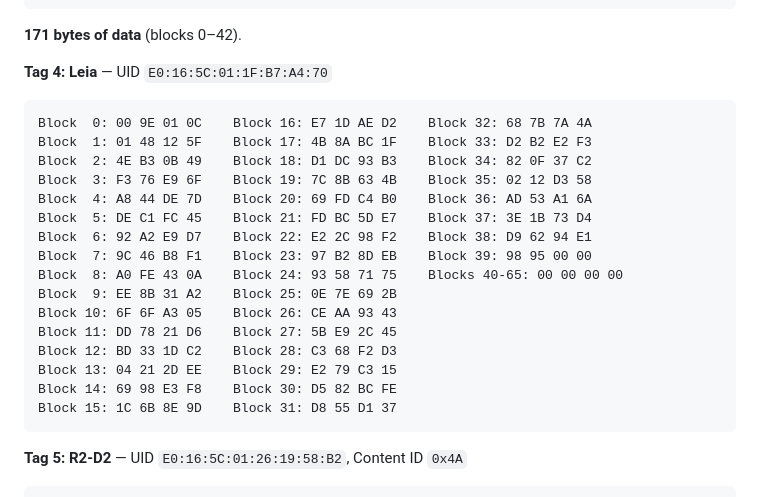
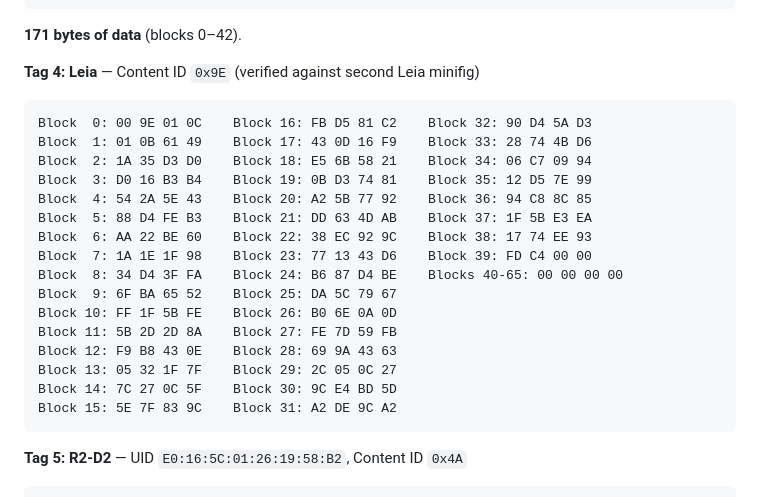
Before and after one commit to nathankellenicki/node-smartplay, a Markdown page: notes/HARDWARE.md, the part around the change. GitHub-like rendering.

Commit message:
more docs

````diff
--- a/notes/HARDWARE.md
+++ b/notes/HARDWARE.md
@@ -164,25 +164,25 @@ Block 15: A9 96 46 57    Block 31: 3C C5 CB C7
 
 **171 bytes of data** (blocks 0–42).
 
-**Tag 4: Leia** — UID `E0:16:5C:01:1F:B7:A4:70`
+**Tag 4: Leia** — Content ID `0x9E` (verified against second Leia minifig)
 
 ```
-Block  0: 00 9E 01 0C    Block 16: E7 1D AE D2    Block 32: 68 7B 7A 4A
-Block  1: 01 48 12 5F    Block 17: 4B 8A BC 1F    Block 33: D2 B2 E2 F3
-Block  2: 4E B3 0B 49    Block 18: D1 DC 93 B3    Block 34: 82 0F 37 C2
-Block  3: F3 76 E9 6F    Block 19: 7C 8B 63 4B    Block 35: 02 12 D3 58
-Block  4: A8 44 DE 7D    Block 20: 69 FD C4 B0    Block 36: AD 53 A1 6A
-Block  5: DE C1 FC 45    Block 21: FD BC 5D E7    Block 37: 3E 1B 73 D4
-Block  6: 92 A2 E9 D7    Block 22: E2 2C 98 F2    Block 38: D9 62 94 E1
-Block  7: 9C 46 B8 F1    Block 23: 97 B2 8D EB    Block 39: 98 95 00 00
-Block  8: A0 FE 43 0A    Block 24: 93 58 71 75    Blocks 40-65: 00 00 00 00
-Block  9: EE 8B 31 A2    Block 25: 0E 7E 69 2B
-Block 10: 6F 6F A3 05    Block 26: CE AA 93 43
-Block 11: DD 78 21 D6    Block 27: 5B E9 2C 45
-Block 12: BD 33 1D C2    Block 28: C3 68 F2 D3
-Block 13: 04 21 2D EE    Block 29: E2 79 C3 15
-Block 14: 69 98 E3 F8    Block 30: D5 82 BC FE
-Block 15: 1C 6B 8E 9D    Block 31: D8 55 D1 37
+Block  0: 00 9E 01 0C    Block 16: FB D5 81 C2    Block 32: 90 D4 5A D3
+Block  1: 01 0B 61 49    Block 17: 43 0D 16 F9    Block 33: 28 74 4B D6
+Block  2: 1A 35 D3 D0    Block 18: E5 6B 58 21    Block 34: 06 C7 09 94
+Block  3: D0 16 B3 B4    Block 19: 0B D3 74 81    Block 35: 12 D5 7E 99
+Block  4: 54 2A 5E 43    Block 20: A2 5B 77 92    Block 36: 94 C8 8C 85
+Block  5: 88 D4 FE B3    Block 21: DD 63 4D AB    Block 37: 1F 5B E3 EA
+Block  6: AA 22 BE 60    Block 22: 38 EC 92 9C    Block 38: 17 74 EE 93
+Block  7: 1A 1E 1F 98    Block 23: 77 13 43 D6    Block 39: FD C4 00 00
+Block  8: 34 D4 3F FA    Block 24: B6 87 D4 BE    Blocks 40-65: 00 00 00 00
+Block  9: 6F BA 65 52    Block 25: DA 5C 79 67
+Block 10: FF 1F 5B FE    Block 26: B0 6E 0A 0D
+Block 11: 5B 2D 2D 8A    Block 27: FE 7D 59 FB
+Block 12: F9 B8 43 0E    Block 28: 69 9A 43 63
+Block 13: 05 32 1F 7F    Block 29: 2C 05 0C 27
+Block 14: 7C 27 0C 5F    Block 30: 9C E4 BD 5D
+Block 15: 5E 7F 83 9C    Block 31: A2 DE 9C A2
 ```
 
 **Tag 5: R2-D2** — UID `E0:16:5C:01:26:19:58:B2`, Content ID `0x4A`
````
Also changed, not shown: notes/FIRMWARE.md (+11 -9 lines).
